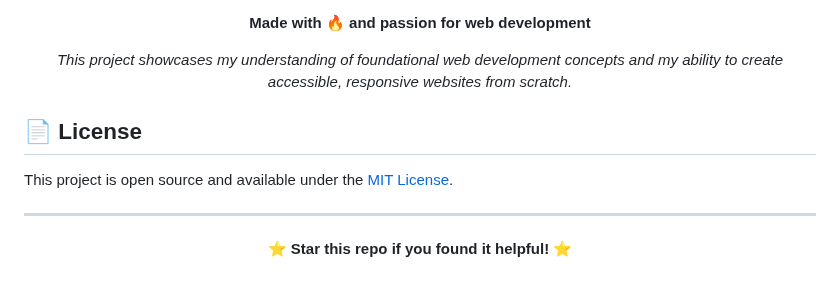
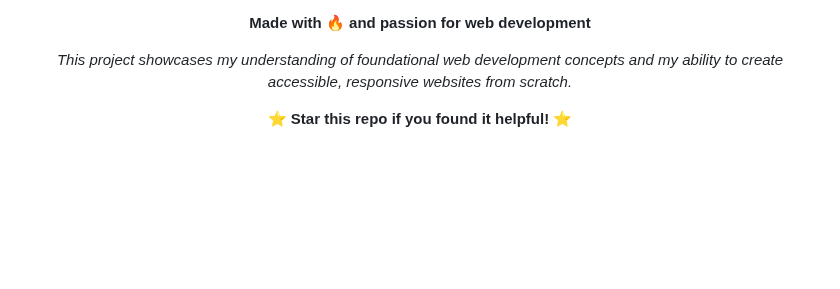
Before and after one commit to MansiSingh17/Drageon-Heaven---Multi-Page-Website, a Markdown page: README.md, the part around the change. GitHub-like rendering; blank space fills up the shorter version.

Commit message:
Remove license section from README
Removed license section from README.

```diff
--- a/README.md
+++ b/README.md
@@ -235,11 +235,7 @@ Built with best practices and modern standards:
 
 </div>
 
-## 📄 License
 
-This project is open source and available under the [MIT License](LICENSE).
-
----
 
 <div align="center">
 
```
